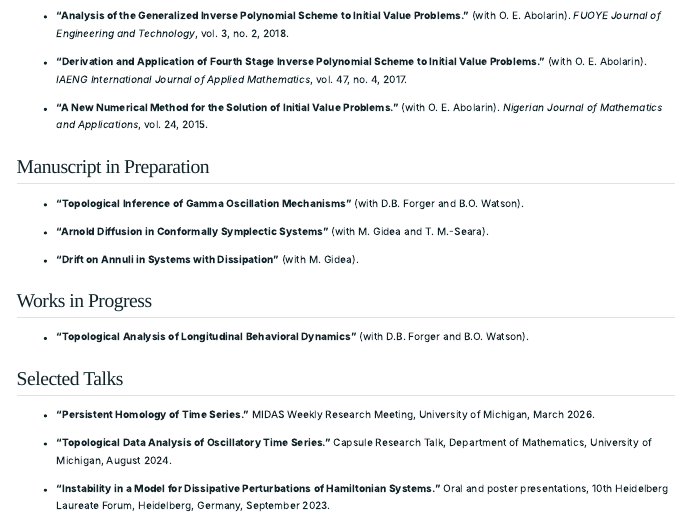
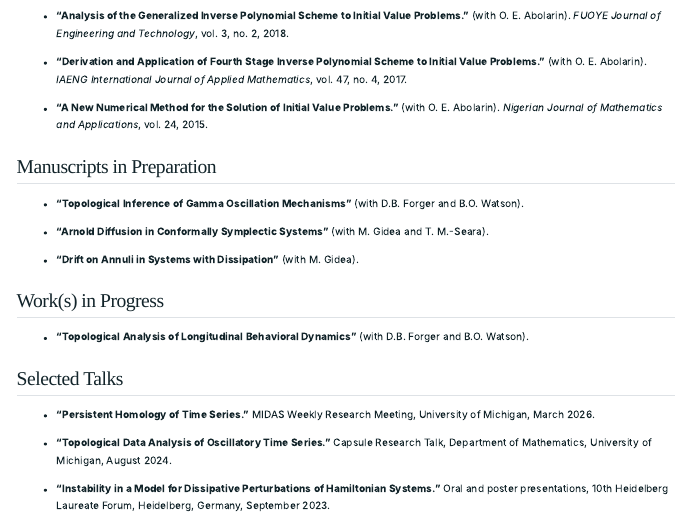
Before and after one commit to samuelakingbade/samuelakingbade.github.io, a Quarto document (research.qmd): the page in a window 1100 px wide, from 260 px down. Rendered offline with R 4.5, knitr and Pandoc in place of Quarto, with nearby package versions.

Commit message:
Update website

```diff
--- a/research.qmd
+++ b/research.qmd
@@ -26,14 +26,14 @@ body-classes: profile-page
 
 - **“A New Numerical Method for the Solution of Initial Value Problems.”** (with O. E. Abolarin). *Nigerian Journal of Mathematics and Applications*, vol. 24, 2015.
 
-## Manuscript in Preparation
+## Manuscripts in Preparation
 - **“Topological Inference of Gamma Oscillation Mechanisms”** (with D.B. Forger and B.O. Watson).
 
 - **“Arnold Diffusion in Conformally Symplectic Systems”** (with M. Gidea and T. M.-Seara).
 
 - **“Drift on Annuli in Systems with Dissipation”** (with M. Gidea).
 
-## Works in Progress
+## Work(s) in Progress
 - **“Topological Analysis of Longitudinal Behavioral Dynamics”** (with D.B. Forger and B.O. Watson).
 
 
```
Also changed, not shown: docs/search.json, 1 other file.
